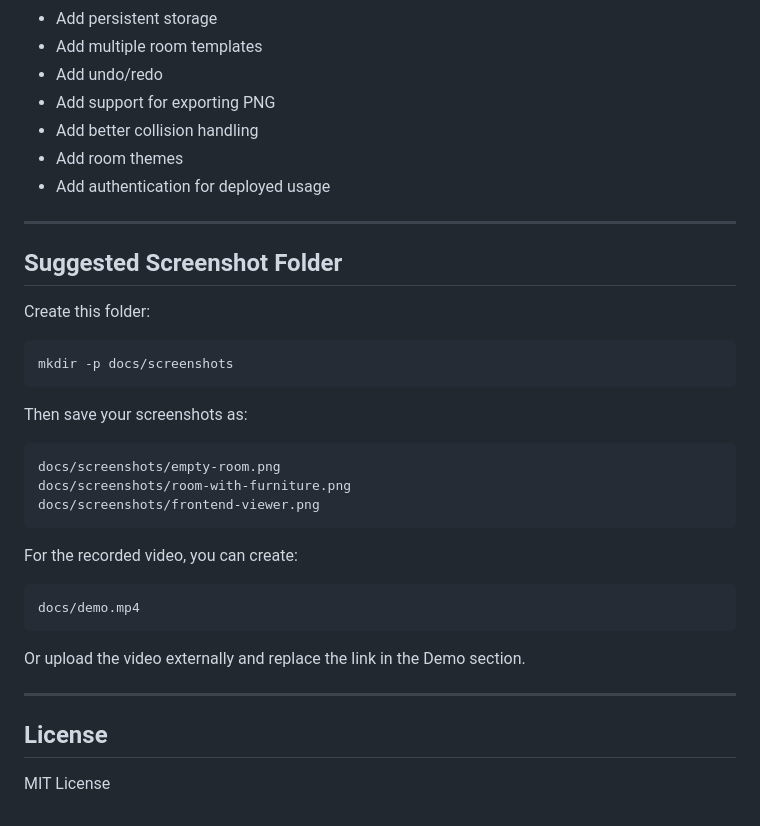
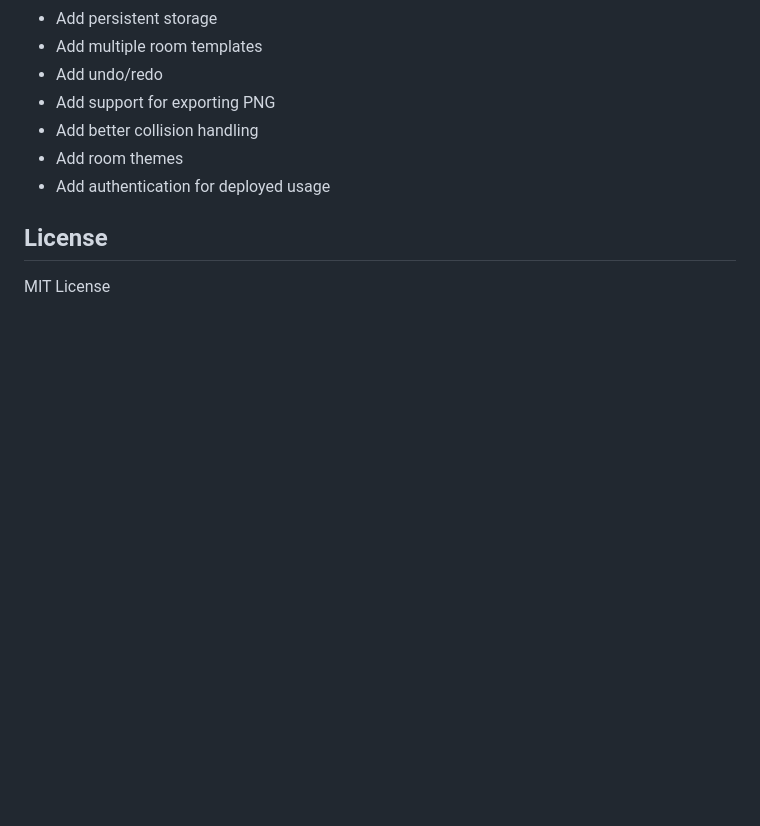
Before and after one commit to Salehcodes/room-mcp, a Markdown page: README.md, the part around the change. GitHub-like rendering; blank space fills up the shorter version.

````diff
--- a/README.md
+++ b/README.md
@@ -448,33 +448,7 @@ It is a small but practical example of connecting an AI assistant to a custom in
 - Add room themes
 - Add authentication for deployed usage
 
----
 
-## Suggested Screenshot Folder
-
-Create this folder:
-
-```bash
-mkdir -p docs/screenshots
-```
-
-Then save your screenshots as:
-
-```txt
-docs/screenshots/empty-room.png
-docs/screenshots/room-with-furniture.png
-docs/screenshots/frontend-viewer.png
-```
-
-For the recorded video, you can create:
-
-```txt
-docs/demo.mp4
-```
-
-Or upload the video externally and replace the link in the Demo section.
-
----
 
 ## License
 
````
